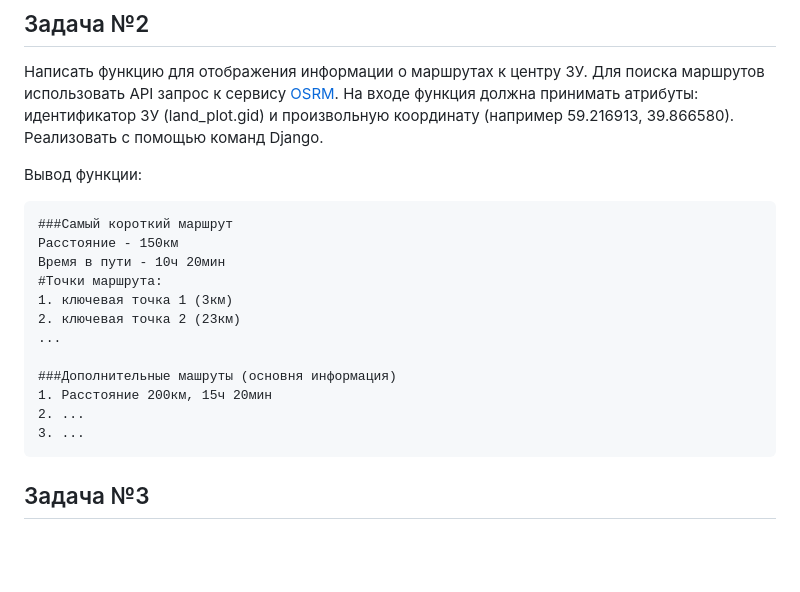
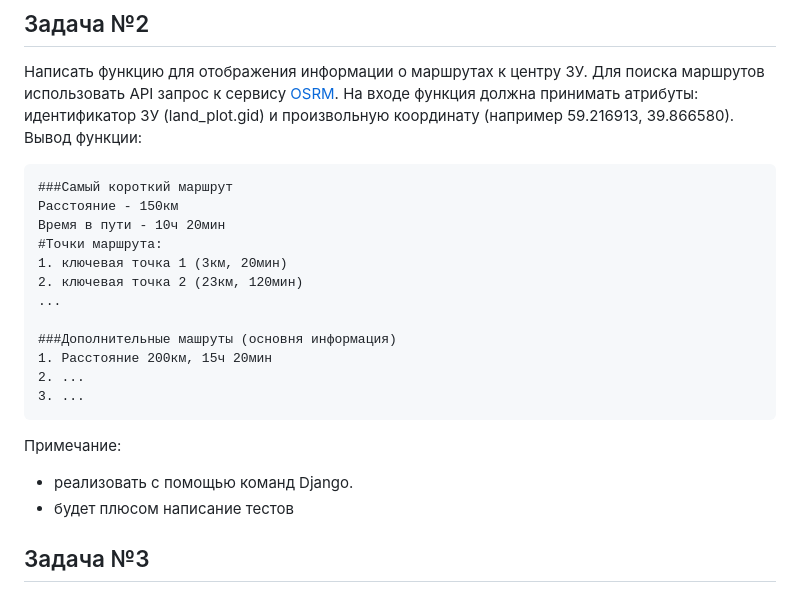
Before and after one commit to VadimSmirno/backend-electronic-region, a Markdown page: README.md, the part around the change. Rendered like a GitHub page; blank space fills up the shorter version.

````diff
--- a/README.md
+++ b/README.md
@@ -56,16 +56,14 @@ CREATE TABLE road
 
 Написать функцию для отображения информации о маршрутах к центру ЗУ. Для поиска маршрутов использовать API запрос к сервису [OSRM](https://project-osrm.org/docs/v5.24.0/api/#route-service).
 На входе функция должна принимать атрибуты: идентификатор ЗУ (land_plot.gid) и произвольную координату (например 59.216913, 39.866580).
-Реализовать с помощью команд Django.
-
 Вывод функции:
 ```
 ###Самый короткий маршрут
 Расстояние - 150км
 Время в пути - 10ч 20мин
 #Точки маршрута:
-1. ключевая точка 1 (3км)
-2. ключевая точка 2 (23км)
+1. ключевая точка 1 (3км, 20мин)
+2. ключевая точка 2 (23км, 120мин)
 ...
 
 ###Дополнительные машруты (основня информация)
@@ -73,6 +71,9 @@ CREATE TABLE road
 2. ...
 3. ...
 ```
+Примечание:
+- реализовать с помощью команд Django.
+- будет плюсом написание тестов
 
 ## Задача №3
 
````
